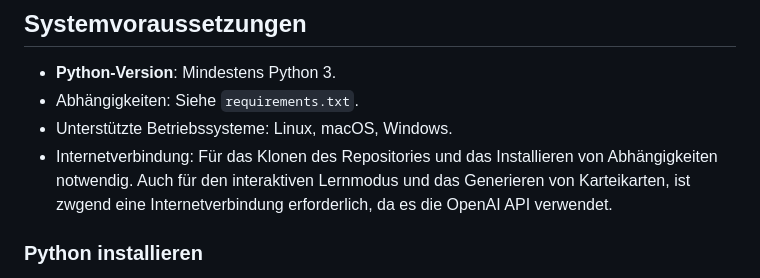
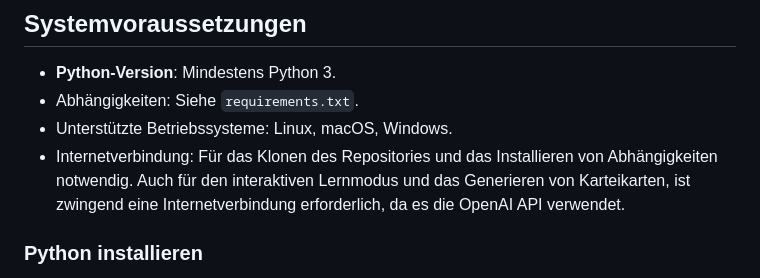
Before and after one commit to IUEmirhanDemir/TalkFlashcard-AI, a Markdown page: README.md, the part around one of its changes. Drawn GitHub-style.

```diff
--- a/README.md
+++ b/README.md
@@ -28,7 +29,7 @@
 - **Python-Version**: Mindestens Python 3.
 - Abhängigkeiten: Siehe `requirements.txt`.
 - Unterstützte Betriebssysteme: Linux, macOS, Windows.
-- Internetverbindung: Für das Klonen des Repositories und das Installieren von Abhängigkeiten notwendig. Auch für den interaktiven Lernmodus und das Generieren von Karteikarten, ist zwgend eine Internetverbindung erforderlich, da es die OpenAI API verwendet.
+- Internetverbindung: Für das Klonen des Repositories und das Installieren von Abhängigkeiten notwendig. Auch für den interaktiven Lernmodus und das Generieren von Karteikarten, ist zwingend eine Internetverbindung erforderlich, da es die OpenAI API verwendet.
 
 ### Python installieren
 
```
Also changed, not shown: other parts of README.md (+5 -5 lines).
